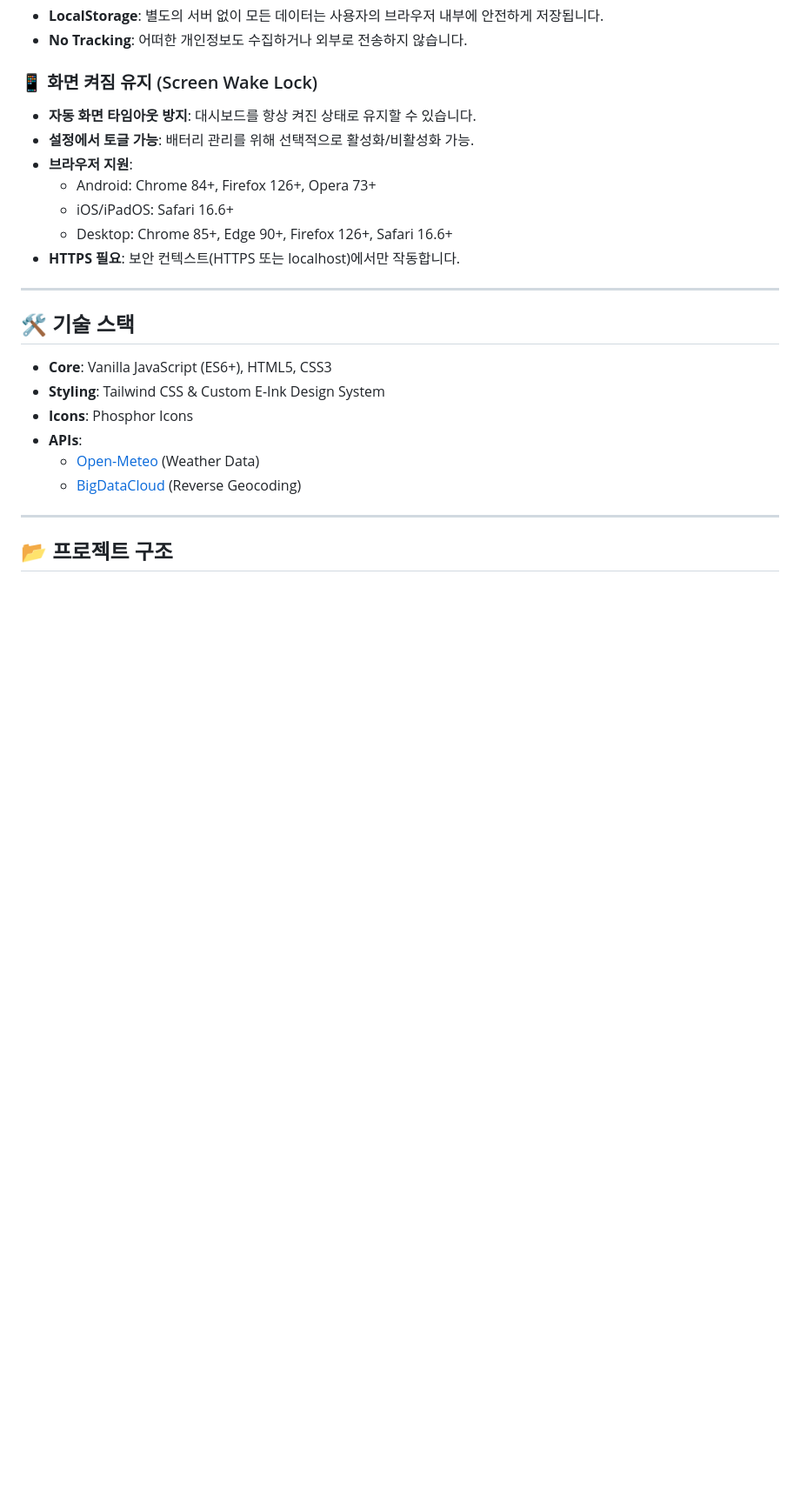
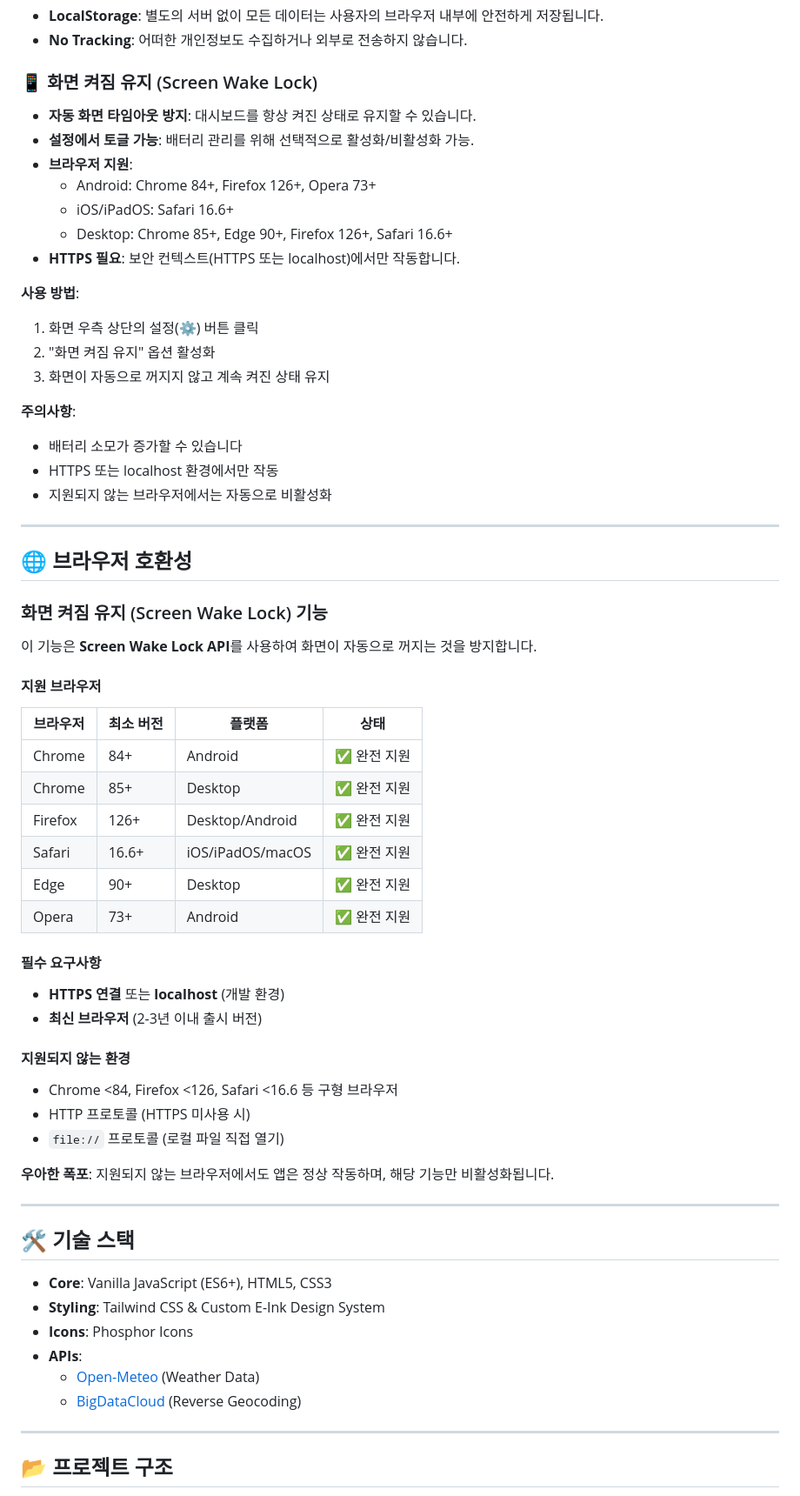
Before and after one commit to NaCl2618/CalmDash, a Markdown page: README.md, the part around one of its changes. Shown at 87% size. Rendered like a GitHub page; blank space fills up the shorter version.

```diff
--- a/README.md
+++ b/README.md
@@ -35,6 +35,48 @@
   - iOS/iPadOS: Safari 16.6+
   - Desktop: Chrome 85+, Edge 90+, Firefox 126+, Safari 16.6+
 - **HTTPS 필요**: 보안 컨텍스트(HTTPS 또는 localhost)에서만 작동합니다.
+
+**사용 방법**:
+1. 화면 우측 상단의 설정(⚙️) 버튼 클릭
+2. "화면 켜짐 유지" 옵션 활성화
+3. 화면이 자동으로 꺼지지 않고 계속 켜진 상태 유지
+
+**주의사항**:
+- 배터리 소모가 증가할 수 있습니다
+- HTTPS 또는 localhost 환경에서만 작동
+- 지원되지 않는 브라우저에서는 자동으로 비활성화
+
+---
+
+## 🌐 브라우저 호환성
+
+### 화면 켜짐 유지 (Screen Wake Lock) 기능
+
+이 기능은 **Screen Wake Lock API**를 사용하여 화면이 자동으로 꺼지는 것을 방지합니다.
+
+#### 지원 브라우저
+
+| 브라우저 | 최소 버전 | 플랫폼 | 상태 |
+|---------|----------|--------|------|
+| Chrome | 84+ | Android | ✅ 완전 지원 |
+| Chrome | 85+ | Desktop | ✅ 완전 지원 |
+| Firefox | 126+ | Desktop/Android | ✅ 완전 지원 |
+| Safari | 16.6+ | iOS/iPadOS/macOS | ✅ 완전 지원 |
+| Edge | 90+ | Desktop | ✅ 완전 지원 |
+| Opera | 73+ | Android | ✅ 완전 지원 |
+
+#### 필수 요구사항
+
+- **HTTPS 연결** 또는 **localhost** (개발 환경)
+- **최신 브라우저** (2-3년 이내 출시 버전)
+
+#### 지원되지 않는 환경
+
+- Chrome <84, Firefox <126, Safari <16.6 등 구형 브라우저
+- HTTP 프로토콜 (HTTPS 미사용 시)
+- `file://` 프로토콜 (로컬 파일 직접 열기)
+
+**우아한 폭포**: 지원되지 않는 브라우저에서도 앱은 정상 작동하며, 해당 기능만 비활성화됩니다.
 
 ---
 
```
Also changed, not shown: other parts of README.md (+76 -0 lines).
